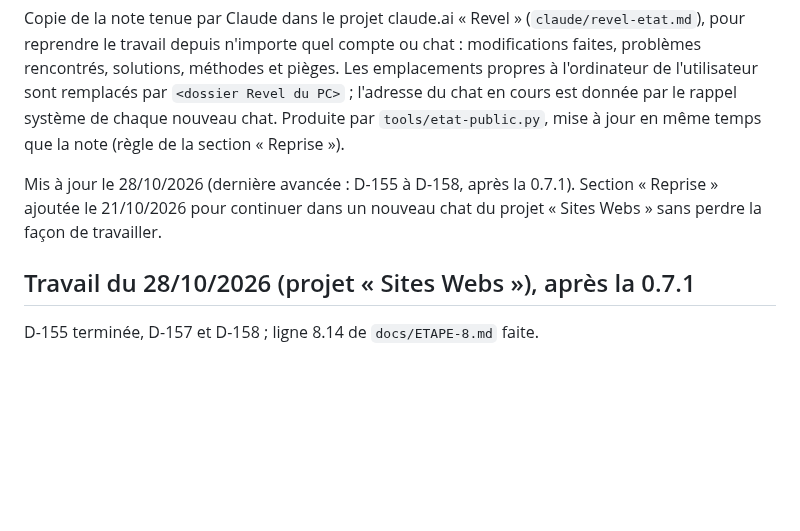
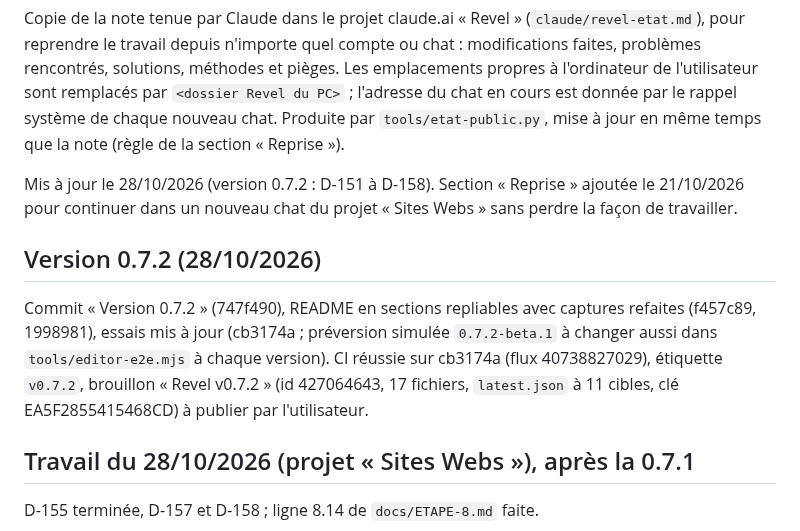
Before and after one commit to matv-studio/Revel, a Markdown page: docs/ETAT.md, the part around the change. Rendered like a GitHub page; blank space fills up the shorter version.

Commit message:
docs: état après la version 0.7.2
Co-Authored-By: Claude Opus 5.5 <noreply@anthropic.com>
Claude-Session: https://claude.ai/code/session_012qBHgPpriCtnKd7ouD61xj

```diff
--- a/docs/ETAT.md
+++ b/docs/ETAT.md
@@ -6,8 +6,14 @@ solutions, méthodes et pièges. Les emplacements propres à l'ordinateur de l'u
 `<dossier Revel du PC>` ; l'adresse du chat en cours est donnée par le rappel système de chaque nouveau chat.
 Produite par `tools/etat-public.py`, mise à jour en même temps que la note (règle de la section « Reprise »).
 
-Mis à jour le 28/10/2026 (dernière avancée : D-155 à D-158, après la 0.7.1). Section « Reprise » ajoutée le 21/10/2026 pour continuer
+Mis à jour le 28/10/2026 (version 0.7.2 : D-151 à D-158). Section « Reprise » ajoutée le 21/10/2026 pour continuer
 dans un nouveau chat du projet « Sites Webs » sans perdre la façon de travailler.
+
+## Version 0.7.2 (28/10/2026)
+Commit « Version 0.7.2 » (747f490), README en sections repliables avec captures refaites (f457c89, 1998981),
+essais mis à jour (cb3174a ; préversion simulée `0.7.2-beta.1` à changer aussi dans `tools/editor-e2e.mjs` à
+chaque version). CI réussie sur cb3174a (flux 40738827029), étiquette `v0.7.2`, brouillon « Revel v0.7.2 »
+(id 427064643, 17 fichiers, `latest.json` à 11 cibles, clé EA5F2855415468CD) à publier par l'utilisateur.
 
 ## Travail du 28/10/2026 (projet « Sites Webs »), après la 0.7.1
 D-155 terminée, D-157 et D-158 ; ligne 8.14 de `docs/ETAPE-8.md` faite.
```
